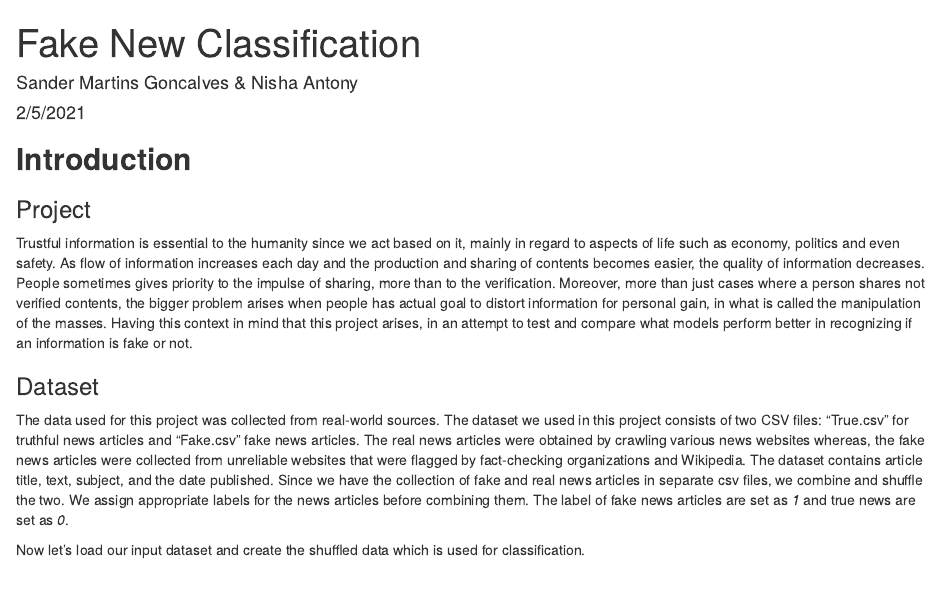
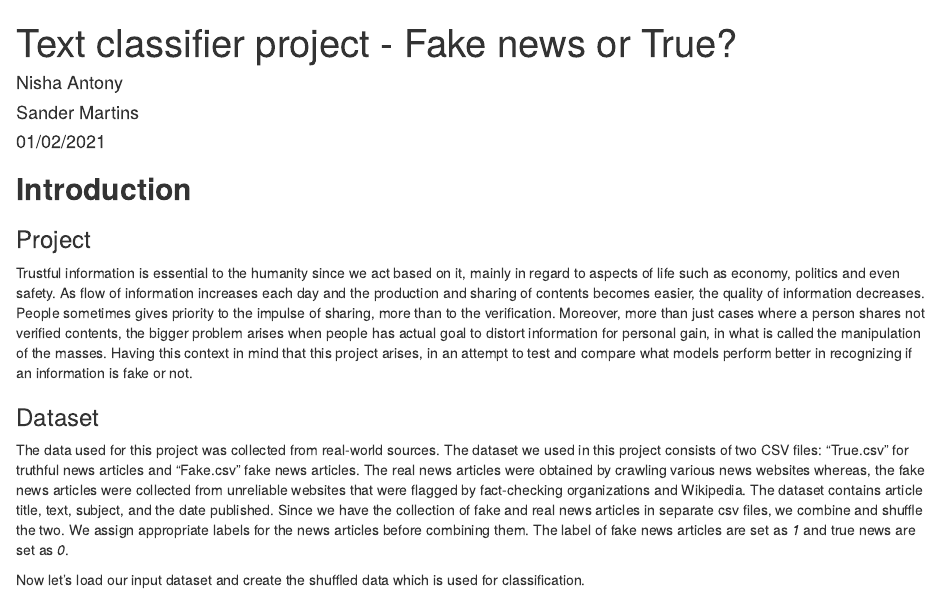
Before and after one commit to sangoncalves/News-Classifier-FAKE-or-NOT, an R Markdown document (src/Report.Rmd): the page in a window 1100 px wide, from its top. Rendered offline with R 4.5, knitr and Pandoc, with nearby package versions; some code elsewhere in the file could not run offline.

Commit message:
Update Report.Rmd

````diff
--- a/src/Report.Rmd
+++ b/src/Report.Rmd
@@ -1,7 +1,9 @@
 ---
-title: "Fake New Classification"
-author: "Sander Martins Goncalves & Nisha Antony"
-date: "2/5/2021"
+title: "Text classifier project - Fake news or True?"
+author:
+  - "Nisha Antony"
+  - "Sander Martins"
+date: "01/02/2021"
 output: html_document
 ---
 ```{r Libraries, include=FALSE}
````
Also changed, not shown: src/Report.Rmd (2 more changed lines).
